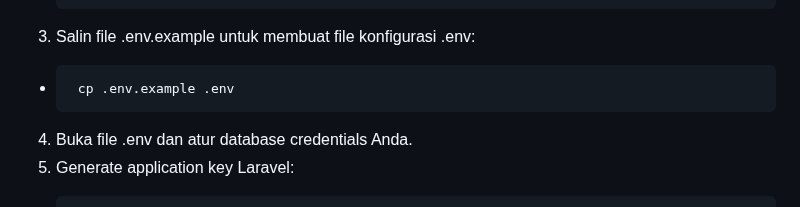
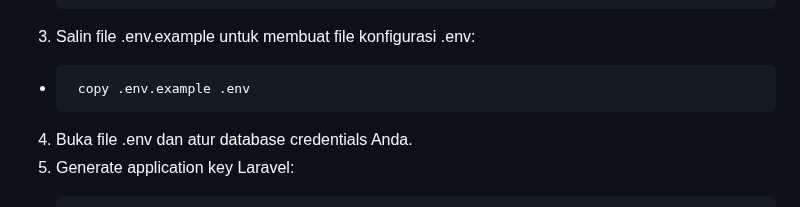
Before and after one commit to RAFIALDI-SE/Apllikasi_Gosen_NU, a Markdown page: README.md, the part around the change. GitHub-like rendering.

```diff
--- a/README.md
+++ b/README.md
@@ -36,7 +36,7 @@ Proyek ini dibangun menggunakan dua framework: Laravel sebagai backend dan Flutt
 
   3.	Salin file .env.example untuk membuat file konfigurasi .env:
 
-  -      cp .env.example .env
+  -      copy .env.example .env
 
   4.	Buka file .env dan atur database credentials Anda.
   5.	Generate application key Laravel:
```
